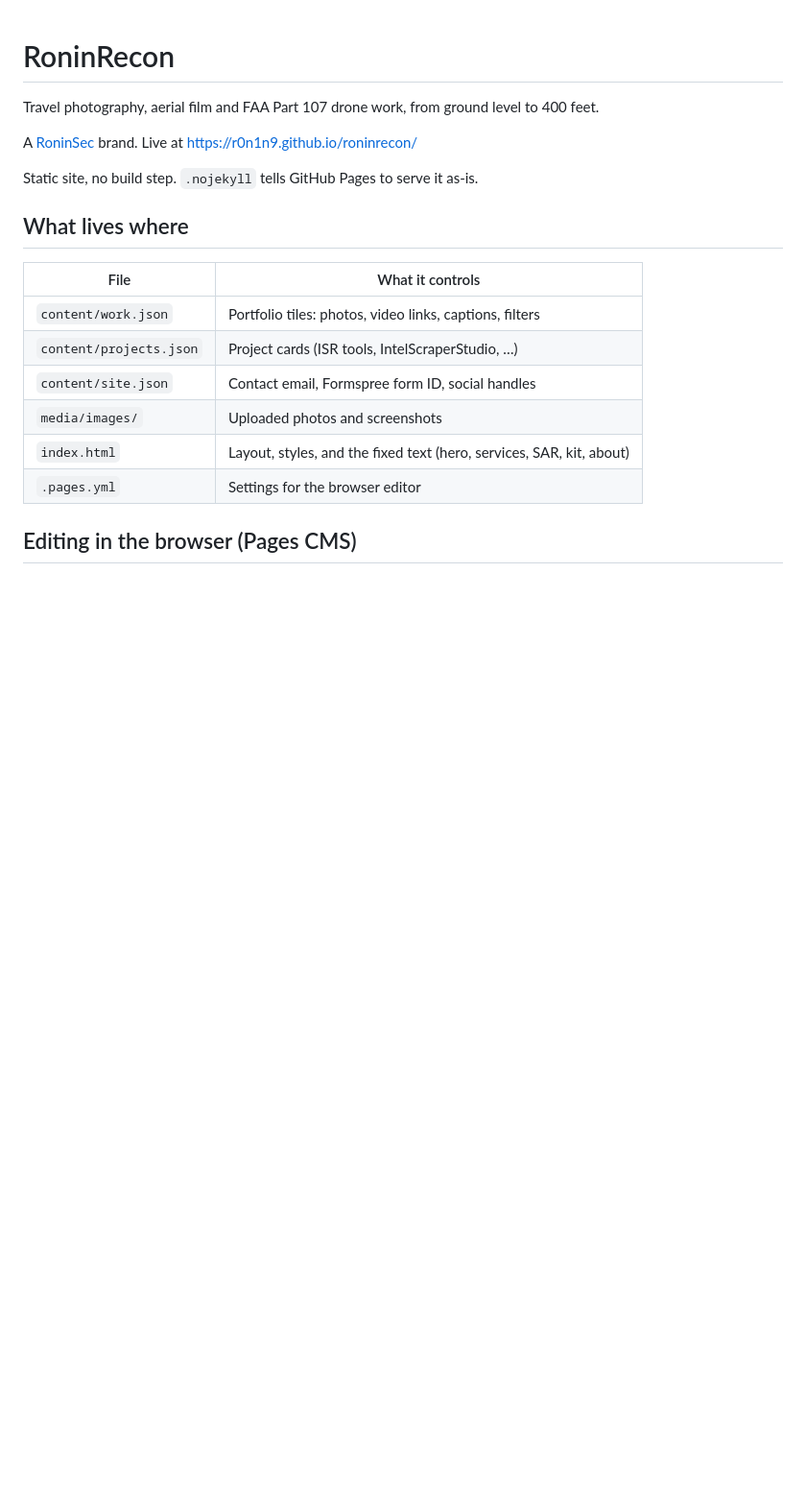
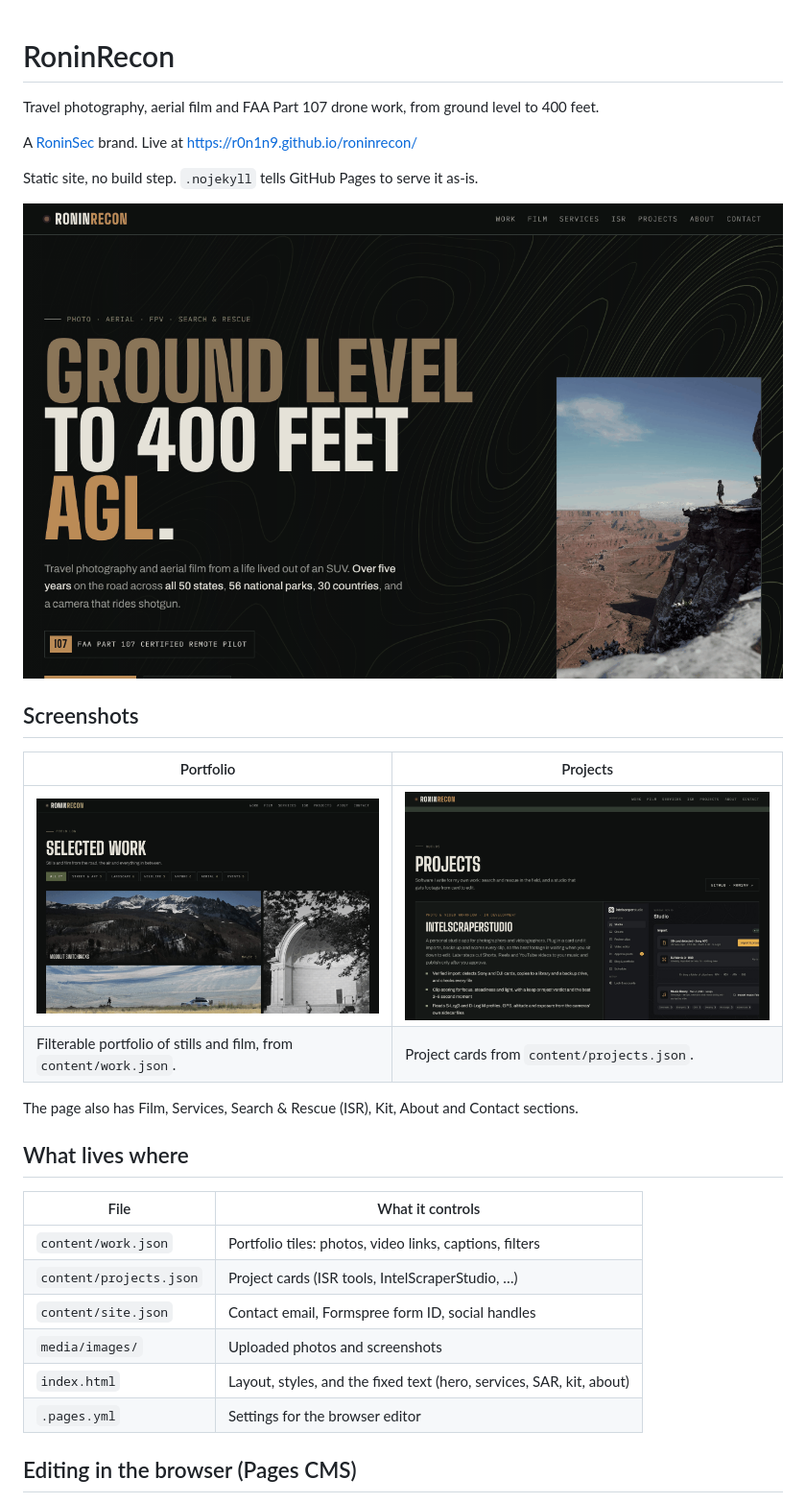
Before and after one commit to R0N1N9/roninrecon, a Markdown page: README.md, the part around the change. Shown at 96% size. GitHub-like rendering; pictures changed too: docs/screenshots/home.png (added), docs/screenshots/portfolio.png (added), docs/screenshots/projects.png (added); blank space fills up the shorter version.

Commit message:
docs: expand README with screenshots
Co-Authored-By: Claude Opus 5.5 <noreply@anthropic.com>
Claude-Session: https://claude.ai/code/session_01KpN255Awf61ZiYHvgoXrci

```diff
--- a/README.md
+++ b/README.md
@@ -5,6 +5,17 @@ Travel photography, aerial film and FAA Part 107 drone work, from ground level t
 A [RoninSec](https://r0n1n9.github.io/roninsec/) brand. Live at https://r0n1n9.github.io/roninrecon/
 
 Static site, no build step. `.nojekyll` tells GitHub Pages to serve it as-is.
+
+![RoninRecon homepage: "Ground level to 400 feet AGL" hero beside a canyon-rim photo](docs/screenshots/home.png)
+
+## Screenshots
+
+| Portfolio | Projects |
+|---|---|
+| ![Selected Work grid with category filters](docs/screenshots/portfolio.png) | ![Projects section featuring IntelScraperStudio](docs/screenshots/projects.png) |
+| Filterable portfolio of stills and film, from `content/work.json`. | Project cards from `content/projects.json`. |
+
+The page also has Film, Services, Search & Rescue (ISR), Kit, About and Contact sections.
 
 ## What lives where
 
```
